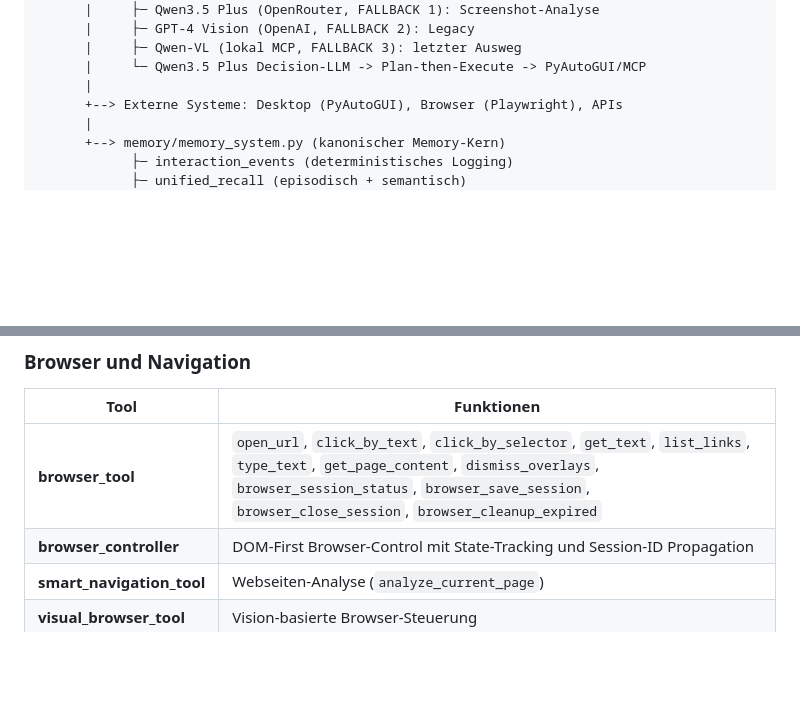
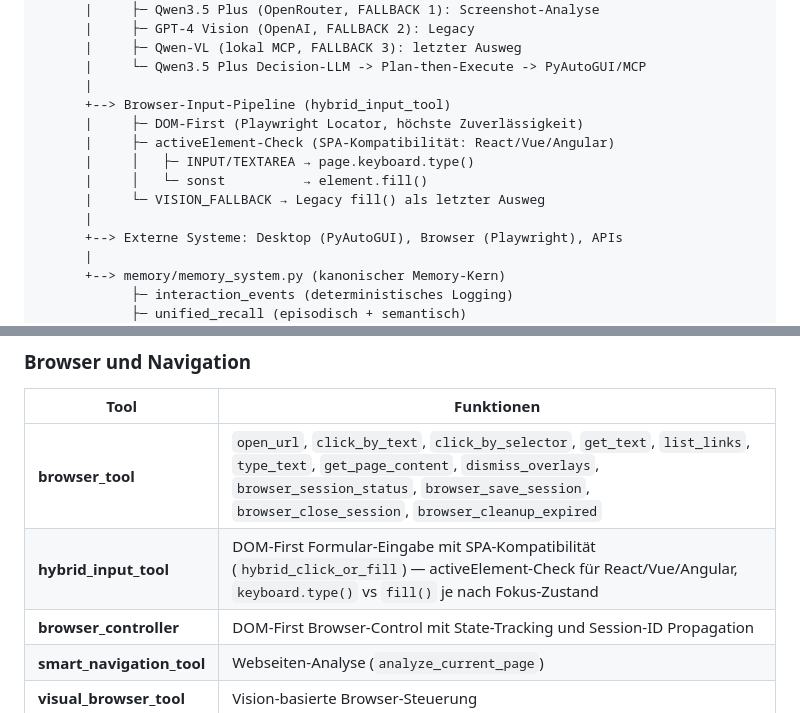
Before and after one commit to fatihaltiok/Agentus-Timus, a Markdown page: README.md, 2 parts joined by grey strips. Drawn GitHub-style; blank space fills up the shorter version.

```diff
--- a/README.md
+++ b/README.md
@@ -113,6 +113,13 @@ MCP-Server :5000 (FastAPI + JSON-RPC)
       |     ├─ Qwen-VL (lokal MCP, FALLBACK 3): letzter Ausweg
       |     └─ Qwen3.5 Plus Decision-LLM -> Plan-then-Execute -> PyAutoGUI/MCP
       |
+      +--> Browser-Input-Pipeline (hybrid_input_tool)
+      |     ├─ DOM-First (Playwright Locator, höchste Zuverlässigkeit)
+      |     ├─ activeElement-Check (SPA-Kompatibilität: React/Vue/Angular)
+      |     │   ├─ INPUT/TEXTAREA → page.keyboard.type()
+      |     │   └─ sonst          → element.fill()
+      |     └─ VISION_FALLBACK → Legacy fill() als letzter Ausweg
+      |
       +--> Externe Systeme: Desktop (PyAutoGUI), Browser (Playwright), APIs
       |
       +--> memory/memory_system.py (kanonischer Memory-Kern)
@@ -255,6 +273,7 @@ Beispiel: "Recherchiere KI-Sicherheit und erstelle einen Plan"
 | Tool | Funktionen |
 |------|-----------|
 | **browser_tool** | `open_url`, `click_by_text`, `click_by_selector`, `get_text`, `list_links`, `type_text`, `get_page_content`, `dismiss_overlays`, `browser_session_status`, `browser_save_session`, `browser_close_session`, `browser_cleanup_expired` |
+| **hybrid_input_tool** | DOM-First Formular-Eingabe mit SPA-Kompatibilität (`hybrid_click_or_fill`) — activeElement-Check für React/Vue/Angular, `keyboard.type()` vs `fill()` je nach Fokus-Zustand |
 | **browser_controller** | DOM-First Browser-Control mit State-Tracking und Session-ID Propagation |
 | **smart_navigation_tool** | Webseiten-Analyse (`analyze_current_page`) |
 | **visual_browser_tool** | Vision-basierte Browser-Steuerung |
```
Also changed, not shown: other parts of README.md (+16 -5 lines).
